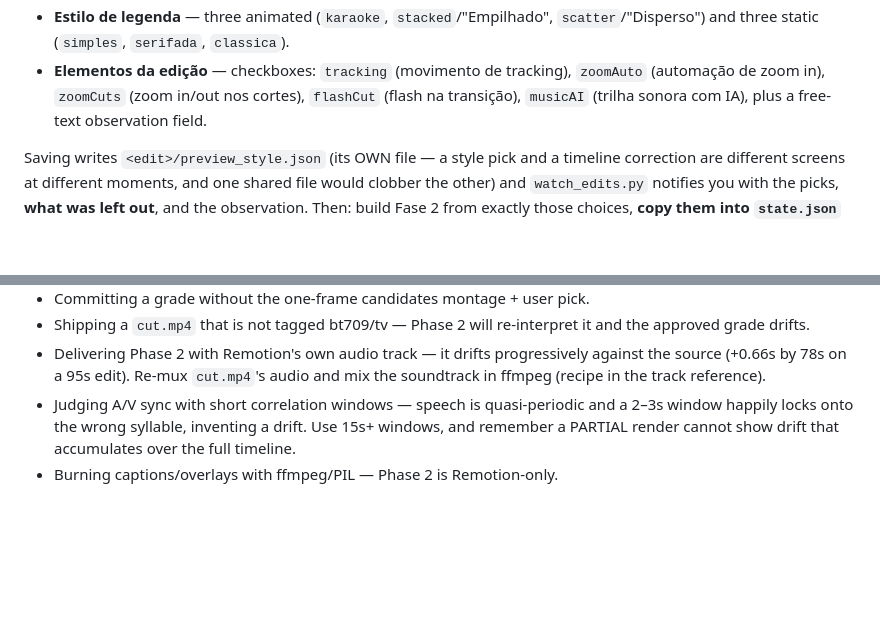
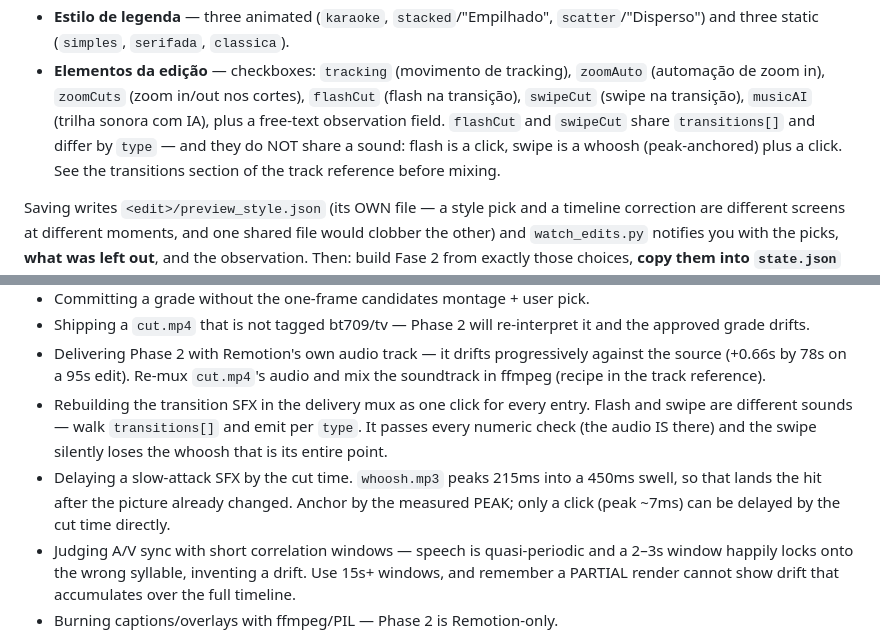
Before and after one commit to pmfproducer/pmf-cut, a Markdown page: SKILL.md, 2 parts joined by grey strips. Drawn GitHub-style; blank space fills up the shorter version.

```diff
--- a/SKILL.md
+++ b/SKILL.md
@@ -187,8 +187,11 @@ and the UI opens its own tab, sitting between FASE 1 and FASE 2:
   `scatter`/"Disperso") and three static (`simples`, `serifada`, `classica`).
 - **Elementos da edição** — checkboxes: `tracking` (movimento de tracking),
   `zoomAuto` (automação de zoom in), `zoomCuts` (zoom in/out nos cortes),
-  `flashCut` (flash na transição), `musicAI` (trilha sonora com IA), plus a
-  free-text observation field.
+  `flashCut` (flash na transição), `swipeCut` (swipe na transição),
+  `musicAI` (trilha sonora com IA), plus a free-text observation field.
+  `flashCut` and `swipeCut` share `transitions[]` and differ by `type` — and they
+  do NOT share a sound: flash is a click, swipe is a whoosh (peak-anchored) plus a
+  click. See the transitions section of the track reference before mixing.
 
 Saving writes `<edit>/preview_style.json` (its OWN file — a style pick and a
 timeline correction are different screens at different moments, and one shared
@@ -503,6 +506,8 @@ On startup, read it if it exists and summarize the last session in one sentence
 - Committing a grade without the one-frame candidates montage + user pick.
 - Shipping a `cut.mp4` that is not tagged bt709/tv — Phase 2 will re-interpret it and the approved grade drifts.
 - Delivering Phase 2 with Remotion's own audio track — it drifts progressively against the source (+0.66s by 78s on a 95s edit). Re-mux `cut.mp4`'s audio and mix the soundtrack in ffmpeg (recipe in the track reference).
+- Rebuilding the transition SFX in the delivery mux as one click for every entry. Flash and swipe are different sounds — walk `transitions[]` and emit per `type`. It passes every numeric check (the audio IS there) and the swipe silently loses the whoosh that is its entire point.
+- Delaying a slow-attack SFX by the cut time. `whoosh.mp3` peaks 215ms into a 450ms swell, so that lands the hit after the picture already changed. Anchor by the measured PEAK; only a click (peak ~7ms) can be delayed by the cut time directly.
 - Judging A/V sync with short correlation windows — speech is quasi-periodic and a 2–3s window happily locks onto the wrong syllable, inventing a drift. Use 15s+ windows, and remember a PARTIAL render cannot show drift that accumulates over the full timeline.
 - Burning captions/overlays with ffmpeg/PIL — Phase 2 is Remotion-only.
 - Asking "NORMAL ou LOG?" — that is `detect_color.py`'s job now. Ask only on `confidence: low`.
```
Also changed, not shown: references/shortform.md (+42 -5 lines).
